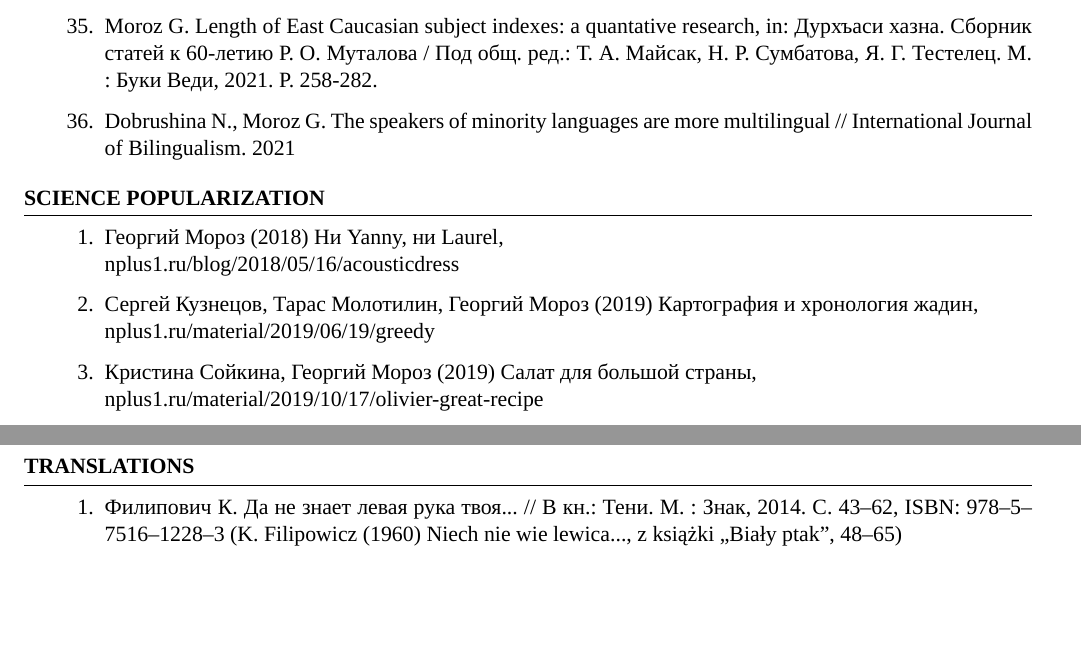
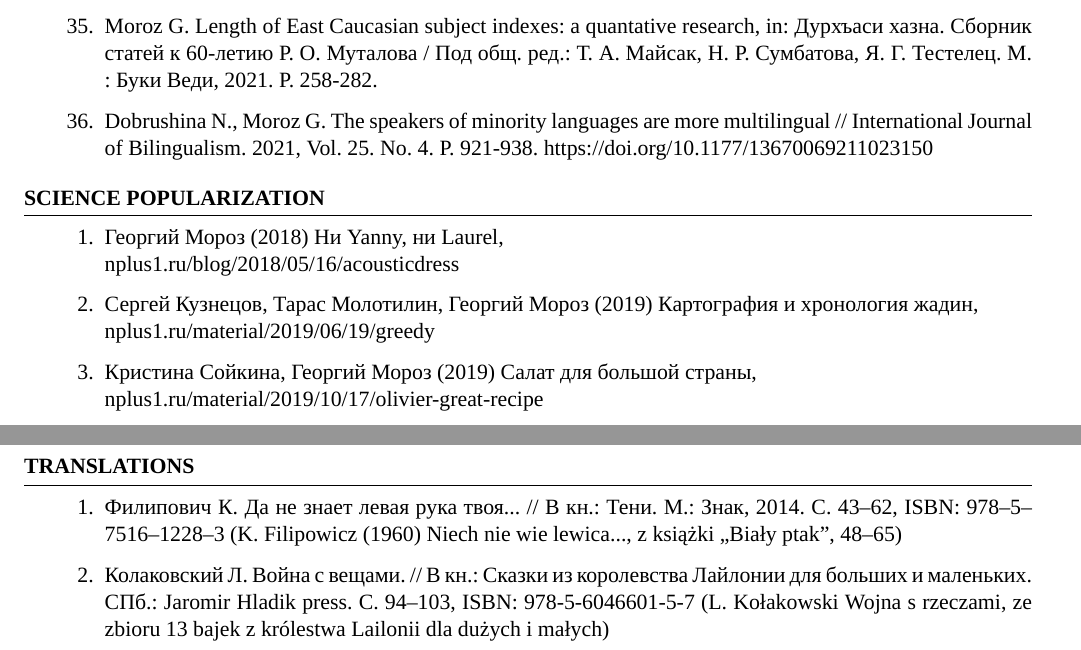
Before and after one commit to agricolamz/cv, a LaTeX CV (cv_moroz_en_2021.tex): two parts of pages 5 and 6 of 6, joined at a grey line, cut so that both start at the same text, the shorter picture padded with empty space. Compiled offline with XeLaTeX; a missing font is replaced by an installed copy or a similar font.

Commit message:
add translation and journal features

```diff
--- a/cv_moroz_en_2021.tex
+++ b/cv_moroz_en_2021.tex
@@ -212,7 +212,8 @@ field linguistics, language documentation,  phonetics, phonology, writing system
 \item Mamonova T., Moroz G. VOT features of consonants in Abaza / NRU HSE. Series WP BRP "Linguistics". 2019. No. 91/LNG/2019.
 \item Рошан Н., Мороз Г. А. Семантика некаузирирующих каузативов в андийском языке // В кн.: Языки и культуры народов России и мира. Махачкала : АЛЕФ, 2019. С. 348-352.
 \item Moroz G. Length of East Caucasian subject indexes: a quantative research, in: Дурхъаси хазна. Сборник статей к 60-летию Р. О. Муталова / Под общ. ред.: Т. А. Майсак, Н. Р. Сумбатова, Я. Г. Тестелец. М. : Буки Веди, 2021. P. 258-282.
-\item Dobrushina N., Moroz G. The speakers of minority languages are more multilingual // International Journal of Bilingualism. 2021
+\item Dobrushina N., Moroz G. The speakers of minority languages are more multilingual // International Journal of Bilingualism. 2021, Vol. 25. No. 4. P. 921-938. https://doi.org/10.1177/13670069211023150
+
 \end{enumerate}
 \end{rSection}
 
@@ -226,8 +227,8 @@ field linguistics, language documentation,  phonetics, phonology, writing system
 
 \begin{rSection}{Translations}
 \begin{enumerate}
-\item Филипович К. Да не знает левая рука твоя... // В кн.: Тени. М. : Знак, 2014. С.~43--62, ISBN: 978--5--7516--1228--3 (K. Filipowicz (1960) Niech nie wie lewica..., z książki „Biały ptak”, 48--65)
-% \item Калаковский Л. Война с вещами. // В кн.: ... (L. Kołakowski ... Wojna s rzeczami)
+\item Филипович К. Да не знает левая рука твоя... // В кн.: Тени. М.: Знак, 2014. С.~43--62, ISBN: 978--5--7516--1228--3 (K. Filipowicz (1960) Niech nie wie lewica..., z książki „Biały ptak”, 48--65)
+\item Колаковский Л. Война с вещами. // В кн.: Сказки из королевства Лайлонии для больших и маленьких. СПб.: Jaromir Hladik press. C.~94--103, ISBN: 978-5-6046601-5-7 (L. Kołakowski Wojna s rzeczami, ze zbioru 13 bajek z królestwa Lailonii dla dużych i małych)
 \end{enumerate}
 \end{rSection}
 
```
Also changed, not shown: cv_moroz_en_2021.pdf.
